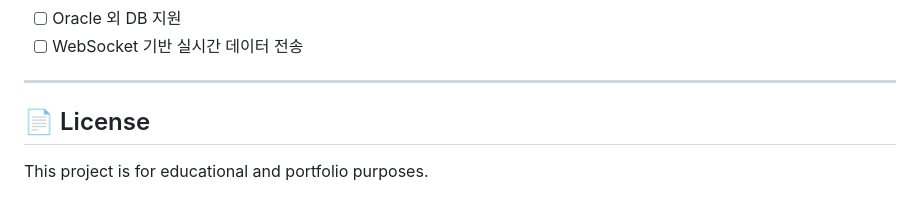
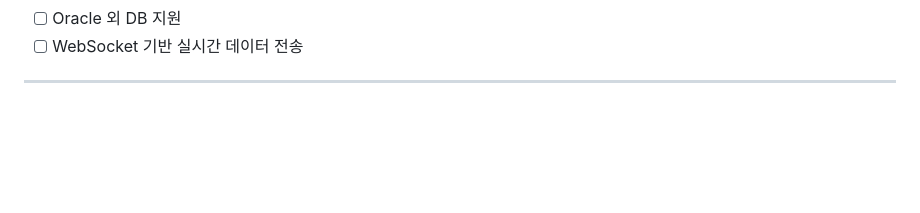
Before and after one commit to gamzatanghulu/temperature-monitoring, a Markdown page: README.md, the part around one of its changes. GitHub-like rendering; blank space fills up the shorter version.

```diff
--- a/README.md
+++ b/README.md
@@ -571,7 +576,3 @@ SMTP 인증 정보
 * [ ] WebSocket 기반 실시간 데이터 전송
 
 ---
-
-## 📄 License
-
-This project is for educational and portfolio purposes.
```
Also changed, not shown: other parts of README.md (+9 -4 lines).
